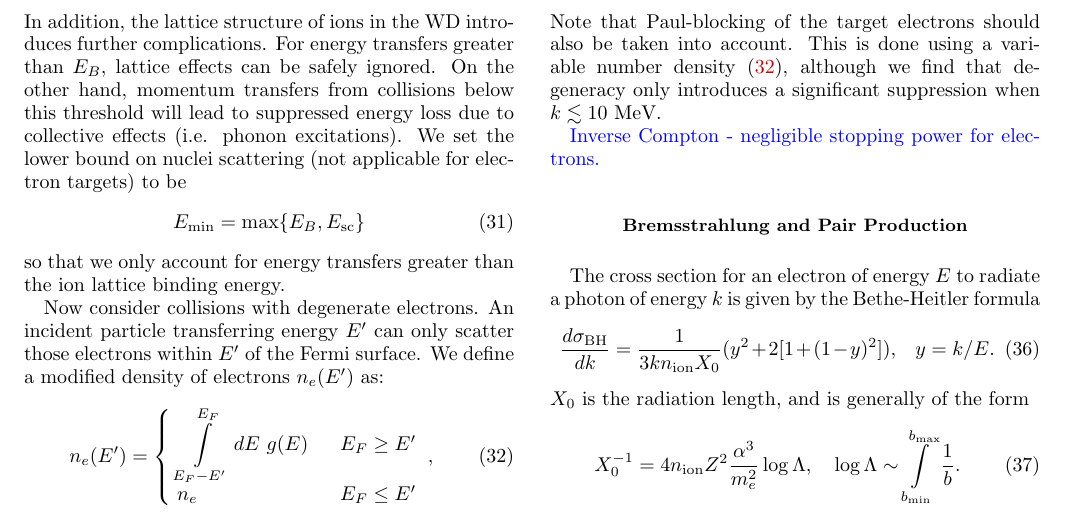
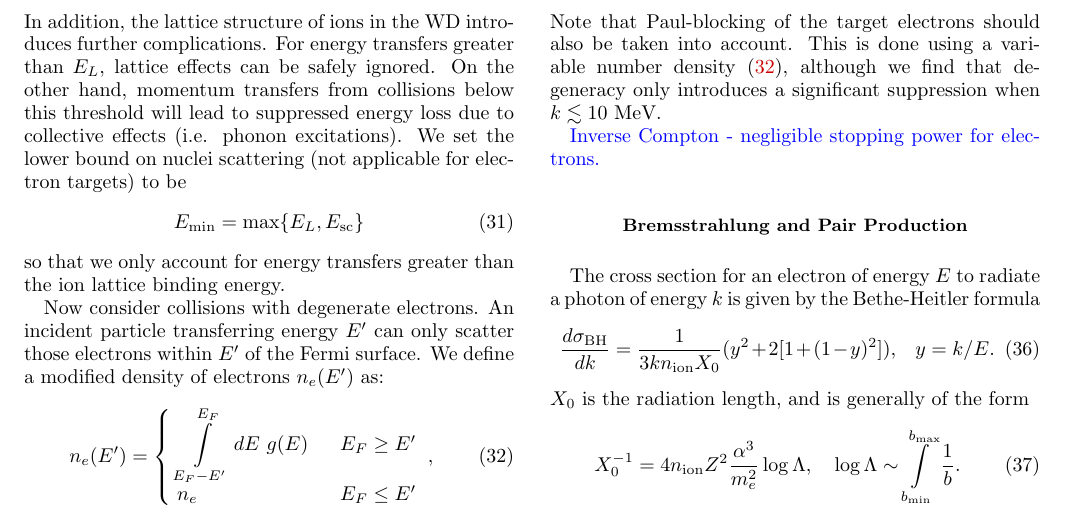
Before and after one commit to vijayoct27/Qballs, a LaTeX paper (White Dwarf Particle Detector.tex): part of page 9 of 11, cut so that both start at the same text. Compiled offline with pdfLaTeX; a LaTeX package or settings file that is missing is left out.

Commit message:
appendix

```diff
--- a/White Dwarf Particle Detector.tex
+++ b/White Dwarf Particle Detector.tex
@@ -363,9 +363,9 @@ This corresponds to a lower bound on the energy transfer
 \begin{equation}
 E' > E_{\text{sc}} = \frac{12 \pi Z^3 \alpha ^3 n_e}{\beta^2 M E_F}.
 \end{equation}
-In addition, the lattice structure of ions in the WD introduces further complications. For energy transfers greater than $E_B$, lattice effects can be safely ignored. On the other hand, momentum transfers from collisions below this threshold will lead to suppressed energy loss due to collective effects (i.e. phonon excitations). We set the lower bound on nuclei scattering (not applicable for electron targets) to be
+In addition, the lattice structure of ions in the WD introduces further complications. For energy transfers greater than $E_L$, lattice effects can be safely ignored. On the other hand, momentum transfers from collisions below this threshold will lead to suppressed energy loss due to collective effects (i.e. phonon excitations). We set the lower bound on nuclei scattering (not applicable for electron targets) to be
 \begin{equation}
-E_{\text{min}} = \text{max} \{E_B,E_{\text{sc}}\}
+E_{\text{min}} = \text{max} \{E_L,E_{\text{sc}}\}
 \end{equation}
 so that we only account for energy transfers greater than the ion lattice binding energy.
 
```
Also changed, not shown: White Dwarf Particle Detector.pdf, White Dwarf Particle Detector.tex (2 more changed lines).
